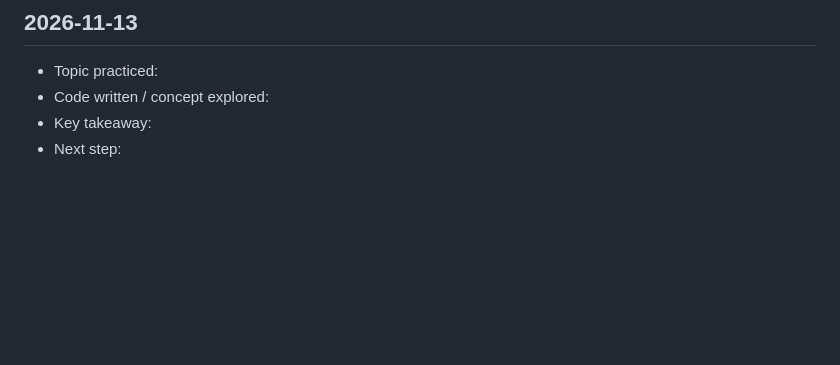
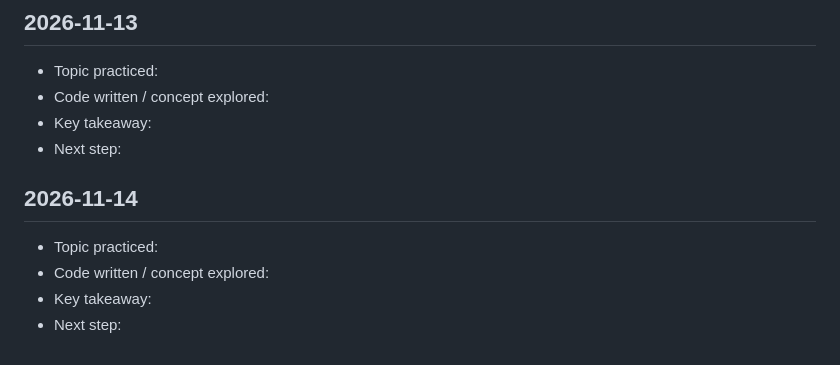
Before and after one commit to saicharitharegala-star/Python_learnings, a Markdown page: DAILY_LOG.md, the part around the change. GitHub-like rendering; blank space fills up the shorter version.

Commit message:
chore: daily Python learning entry for 2026-11-14 [skip ci]

```diff
--- a/DAILY_LOG.md
+++ b/DAILY_LOG.md
@@ -352,3 +352,10 @@ This file is updated automatically every day to track consistent learning activi
 - Code written / concept explored:
 - Key takeaway:
 - Next step:
+
+## 2026-11-14
+
+- Topic practiced:
+- Code written / concept explored:
+- Key takeaway:
+- Next step:
```
